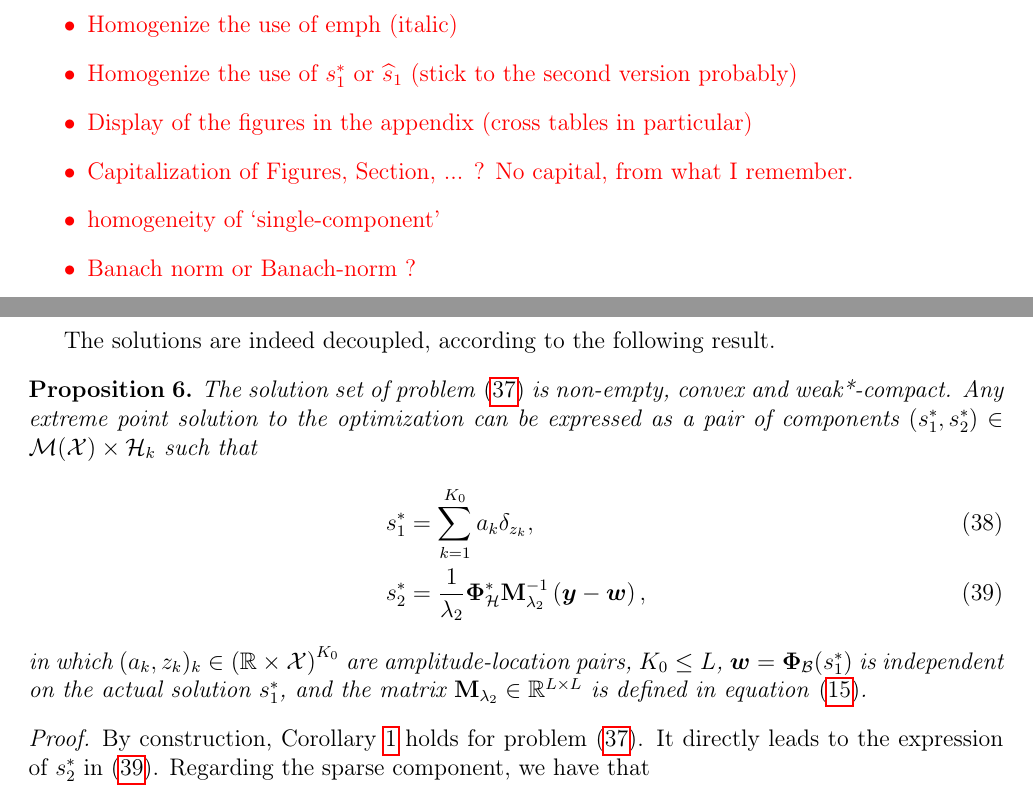
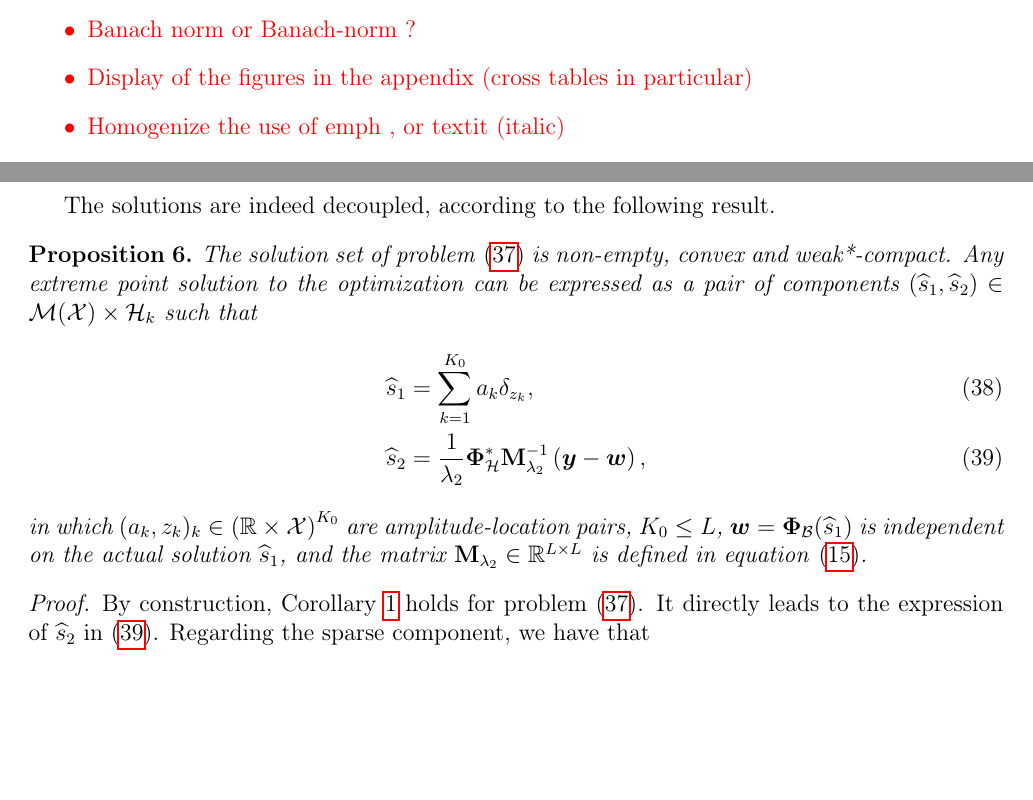
Before and after one commit to AdriaJ/decoupled-CD-article, a LaTeX paper (main.tex, which reads style.sty): two parts of pages 2 and 15 of 36 before the commit and two parts of pages 1 and 15 of 36 after it, joined at a grey line, cut at the place of the change, the shorter picture padded with empty space. Compiled offline with pdfLaTeX.

Commit message:
minor updates

```diff
--- a/main.tex
+++ b/main.tex
@@ -44,9 +41,10 @@
-        \item Homogenize the use of \/emph (italic)
-        \item Homogenize the use of $s_1^*$ or $\hfb$ (stick to the second version probably)
-        \item Display of the figures in the appendix (cross tables in particular)
-        \item Capitalization of Figures, Section, ... ? No capital, from what I remember.
         \item homogeneity of `single-component'
         \item Banach norm or Banach-norm ?
+        \item Display of the figures in the appendix (cross tables in particular)
+        \item Homogenize the use of \/emph , or textit (italic)
+        \item Proof of Theorem 2 to be deferred in the appendix.
+        \item Mention the assumption about boundedness of $\phib$.
+        % \item Capitalization of Figures, Section, ... ? No capital for figure, but okay for Sections
         \item Check ad comments.
     \end{itemize}
 }
@@ -862,14 +860,14 @@
         \begin{proposition}
             \label{prop:rt-applied}
             The solution set of problem~\eqref{eq:argmin-sps} is non-empty, convex and weak*-compact.
-            Any extreme point solution to the optimization can be expressed as a pair of components $(s_1^*, s_2^*) \in \mx \times \cHk$ such that
+            Any extreme point solution to the optimization can be expressed as a pair of components $(\hfb, \hfh) \in \mx \times \cHk$ such that
             \begin{align}
-                s_1^* &= \sum_{k=1}^{K_0} a_k \delta_{z_k}, \label{eq:deconv-banachpart}\\
-                s_2^* &=  \frac{1}{\lh}\phih^* \mathbf{M}_{\lh}^{-1} \left(\bm{y} - \bm{w}\right),\label{eq:deconv-hilbertpart}
+                \hfb &= \sum_{k=1}^{K_0} a_k \delta_{z_k}, \label{eq:deconv-banachpart}\\
+                \hfh &=  \frac{1}{\lh}\phih^* \mathbf{M}_{\lh}^{-1} \left(\bm{y} - \bm{w}\right),\label{eq:deconv-hilbertpart}
             \end{align}
-            in which $(a_k, z_k)_k \in \left(\R \times \cX\right)^{K_0} $ are amplitude-location pairs, $K_0 \leq L$, $\bm{w} = \phib(s_1^*)$ is independent on the actual solution $s_1^*$, and the matrix $\mathbf{M}_{\lambda_2} \in \R^{L \times L}$ is defined in equation \eqref{eq:def-Mphi}.
+            in which $(a_k, z_k)_k \in \left(\R \times \cX\right)^{K_0} $ are amplitude-location pairs, $K_0 \leq L$, $\bm{w} = \phib(\hfb)$ is independent on the actual solution $\hfb$, and the matrix $\mathbf{M}_{\lambda_2} \in \R^{L \times L}$ is defined in equation \eqref{eq:def-Mphi}.
         \end{proposition}
 
         \begin{proof}
-            By construction, Corollary~\ref{cor:main} holds for problem \eqref{eq:argmin-sps}. It directly leads to the expression of $s_2^*$ in $\eqref{eq:deconv-hilbertpart}$. Regarding the sparse component, we have that
+            By construction, Corollary~\ref{cor:main} holds for problem \eqref{eq:argmin-sps}. It directly leads to the expression of $\hfh$ in $\eqref{eq:deconv-hilbertpart}$. Regarding the sparse component, we have that
             \begin{equation*}
--- a/style.sty
+++ b/style.sty
@@ -55,7 +55,7 @@
 \newcommand{\phibsingle}{{\bm{\Phi}_\mathcal{B}}}
 \newcommand{\phibb}{\phi^\mathcal{A}}
 \newcommand{\phih}{\bm{\Phi}_\mathcal{H}}
-\newcommand{\phihsingle}{{\bm{\Phi}_\mathcal{H}}}
+\newcommand{\phihsingle}{\bm{\Phi}_\mathcal{H}}
 \newcommand{\phihh}{\phi^\mathcal{H}}
 
 
```
Also changed, not shown: main.tex (37 more changed lines).
